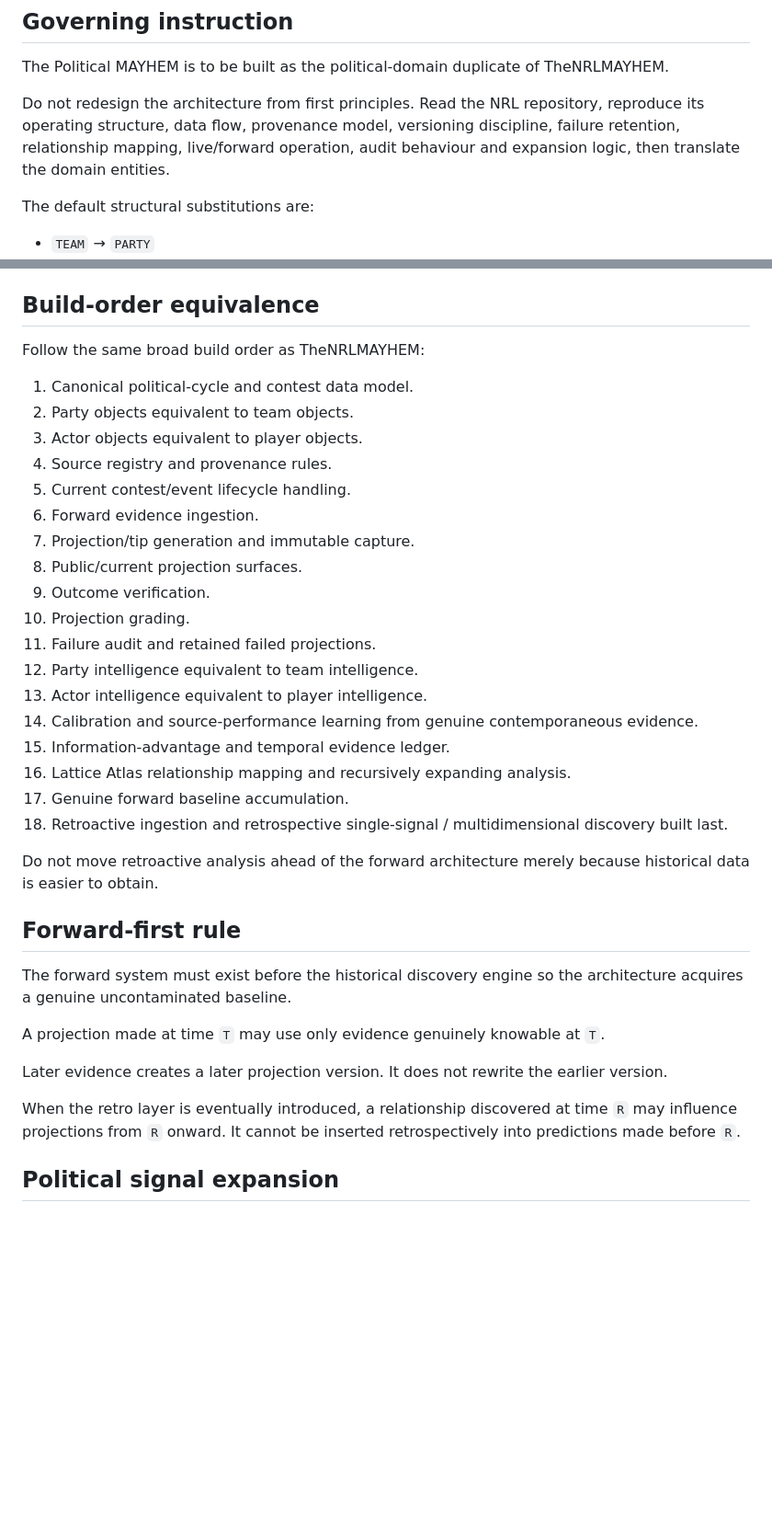
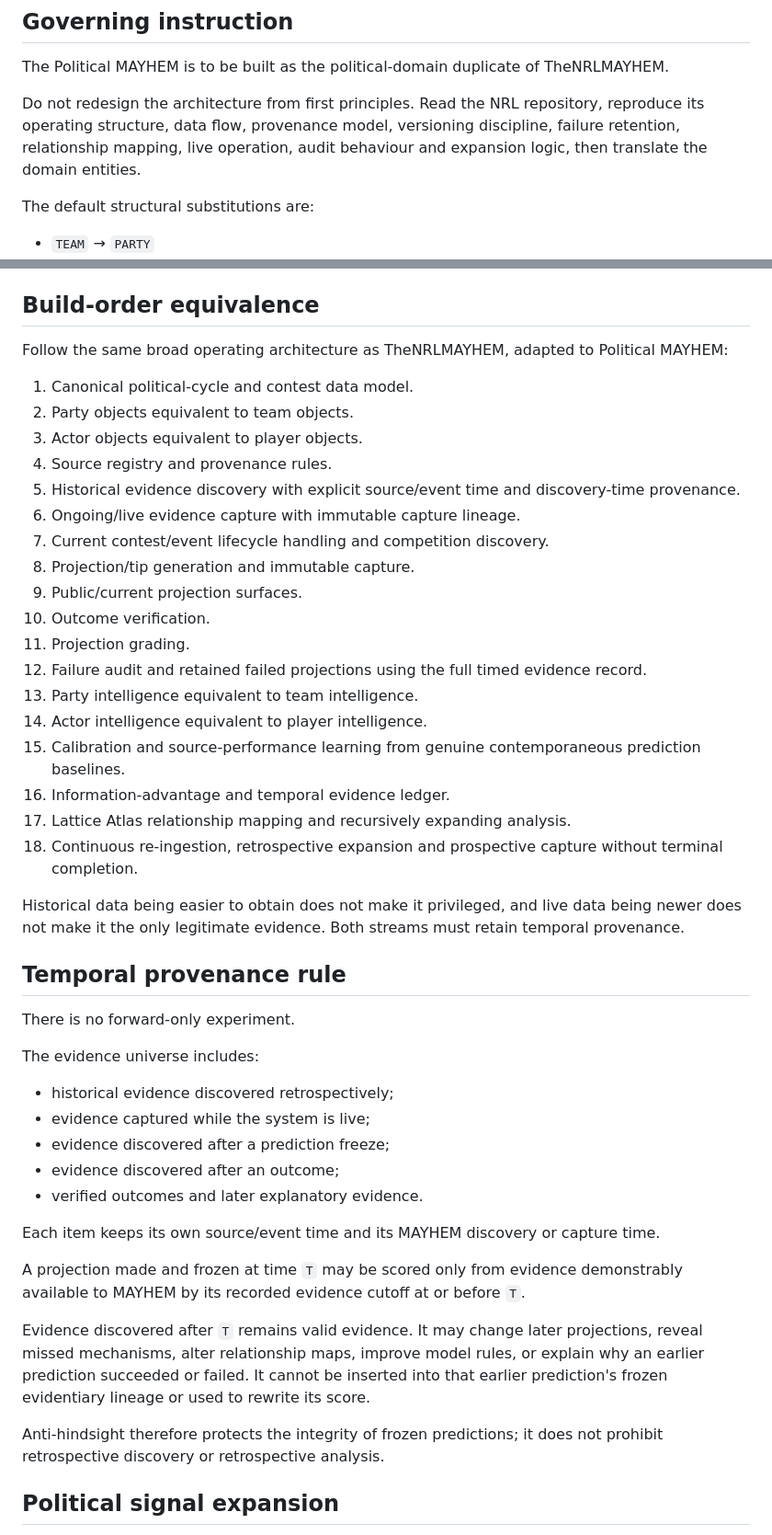
Before and after one commit to mayhem82/The-Political-MAYHEM, a Markdown page: docs/NEW-THREAD-BOOTSTRAP.md, 2 parts joined by grey strips. Shown at 92% size. Drawn GitHub-style; blank space fills up the shorter version.

Commit message:
Replace forward-first bootstrap with temporal provenance model

```diff
--- a/docs/NEW-THREAD-BOOTSTRAP.md
+++ b/docs/NEW-THREAD-BOOTSTRAP.md
@@ -8,7 +8,7 @@ Target implementation: `mayhem82/The-Political-MAYHEM`
 
 The Political MAYHEM is to be built as the political-domain duplicate of TheNRLMAYHEM.
 
-Do not redesign the architecture from first principles. Read the NRL repository, reproduce its operating structure, data flow, provenance model, versioning discipline, failure retention, relationship mapping, live/forward operation, audit behaviour and expansion logic, then translate the domain entities.
+Do not redesign the architecture from first principles. Read the NRL repository, reproduce its operating structure, data flow, provenance model, versioning discipline, failure retention, relationship mapping, live operation, audit behaviour and expansion logic, then translate the domain entities.
 
 The default structural substitutions are:
 
@@ -30,38 +30,48 @@ Paste this into the new thread:
 
 ## Build-order equivalence
 
-Follow the same broad build order as TheNRLMAYHEM:
+Follow the same broad operating architecture as TheNRLMAYHEM, adapted to Political MAYHEM:
 
 1. Canonical political-cycle and contest data model.
 2. Party objects equivalent to team objects.
 3. Actor objects equivalent to player objects.
 4. Source registry and provenance rules.
-5. Current contest/event lifecycle handling.
-6. Forward evidence ingestion.
-7. Projection/tip generation and immutable capture.
-8. Public/current projection surfaces.
-9. Outcome verification.
-10. Projection grading.
-11. Failure audit and retained failed projections.
-12. Party intelligence equivalent to team intelligence.
-13. Actor intelligence equivalent to player intelligence.
-14. Calibration and source-performance learning from genuine contemporaneous evidence.
-15. Information-advantage and temporal evidence ledger.
-16. Lattice Atlas relationship mapping and recursively expanding analysis.
-17. Genuine forward baseline accumulation.
-18. Retroactive ingestion and retrospective single-signal / multidimensional discovery built last.
+5. Historical evidence discovery with explicit source/event time and discovery-time provenance.
+6. Ongoing/live evidence capture with immutable capture lineage.
+7. Current contest/event lifecycle handling and competition discovery.
+8. Projection/tip generation and immutable capture.
+9. Public/current projection surfaces.
+10. Outcome verification.
+11. Projection grading.
+12. Failure audit and retained failed projections using the full timed evidence record.
+13. Party intelligence equivalent to team intelligence.
+14. Actor intelligence equivalent to player intelligence.
+15. Calibration and source-performance learning from genuine contemporaneous prediction baselines.
+16. Information-advantage and temporal evidence ledger.
+17. Lattice Atlas relationship mapping and recursively expanding analysis.
+18. Continuous re-ingestion, retrospective expansion and prospective capture without terminal completion.
 
-Do not move retroactive analysis ahead of the forward architecture merely because historical data is easier to obtain.
+Historical data being easier to obtain does not make it privileged, and live data being newer does not make it the only legitimate evidence. Both streams must retain temporal provenance.
 
-## Forward-first rule
+## Temporal provenance rule
 
-The forward system must exist before the historical discovery engine so the architecture acquires a genuine uncontaminated baseline.
+There is no forward-only experiment.
 
-A projection made at time `T` may use only evidence genuinely knowable at `T`.
+The evidence universe includes:
 
-Later evidence creates a later projection version. It does not rewrite the earlier version.
+- historical evidence discovered retrospectively;
+- evidence captured while the system is live;
+- evidence discovered after a prediction freeze;
+- evidence discovered after an outcome;
+- verified outcomes and later explanatory evidence.
 
-When the retro layer is eventually introduced, a relationship discovered at time `R` may influence projections from `R` onward. It cannot be inserted retrospectively into predictions made before `R`.
+Each item keeps its own source/event time and its MAYHEM discovery or capture time.
+
+A projection made and frozen at time `T` may be scored only from evidence demonstrably available to MAYHEM by its recorded evidence cutoff at or before `T`.
+
+Evidence discovered after `T` remains valid evidence. It may change later projections, reveal missed mechanisms, alter relationship maps, improve model rules, or explain why an earlier prediction succeeded or failed. It cannot be inserted into that earlier prediction's frozen evidentiary lineage or used to rewrite its score.
+
+Anti-hindsight therefore protects the integrity of frozen predictions; it does not prohibit retrospective discovery or retrospective analysis.
 
 ## Political signal expansion
 
```
Also changed, not shown: other parts of docs/NEW-THREAD-BOOTSTRAP.md (+1 -1 lines).
